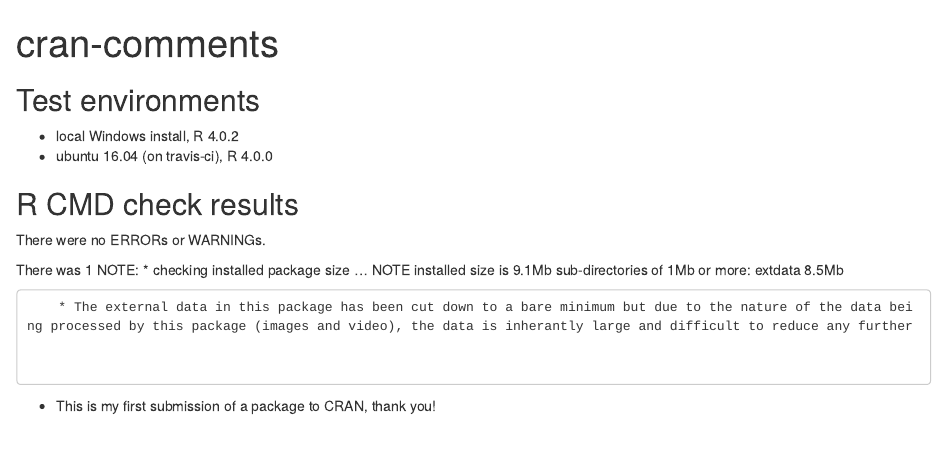
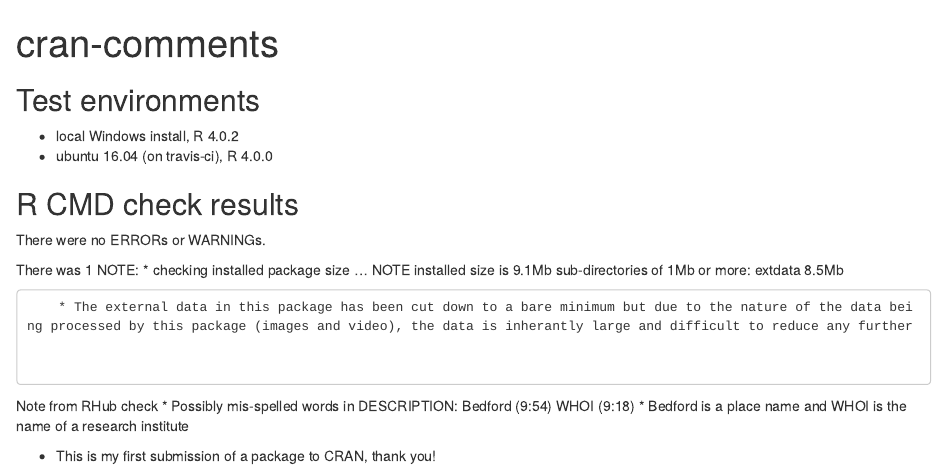
Before and after one commit to EOGrady21/vprr, an R Markdown document (cran-comments.Rmd): the page in a window 1100 px wide, from its top. Rendered offline with R 4.5, knitr and Pandoc, with nearby package versions.

Commit message:
FIRST CRAN SUBMISSION

```diff
--- a/cran-comments.Rmd
+++ b/cran-comments.Rmd
@@ -17,8 +17,14 @@ There was 1 NOTE:
     sub-directories of 1Mb or more:
       extdata   8.5Mb
 
+
         * The external data in this package has been cut down to a bare minimum but due to the nature of the data being processed by this package (images and video), the data is inherantly large and difficult to reduce any further
 
 
+Note from RHub check
+  * Possibly mis-spelled words in DESCRIPTION:
+  Bedford (9:54)
+  WHOI (9:18)
+  * Bedford is a place name and WHOI is the name of a research institute
 
   * This is my first submission of a package to CRAN, thank you!
```
Also changed, not shown: 2 other files.
